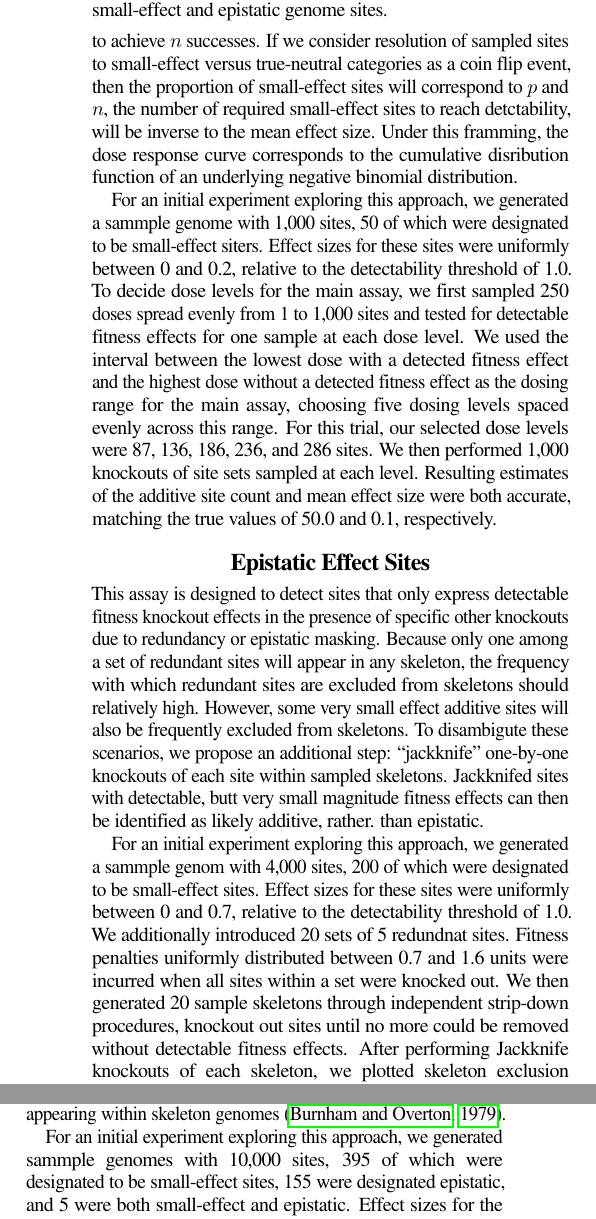
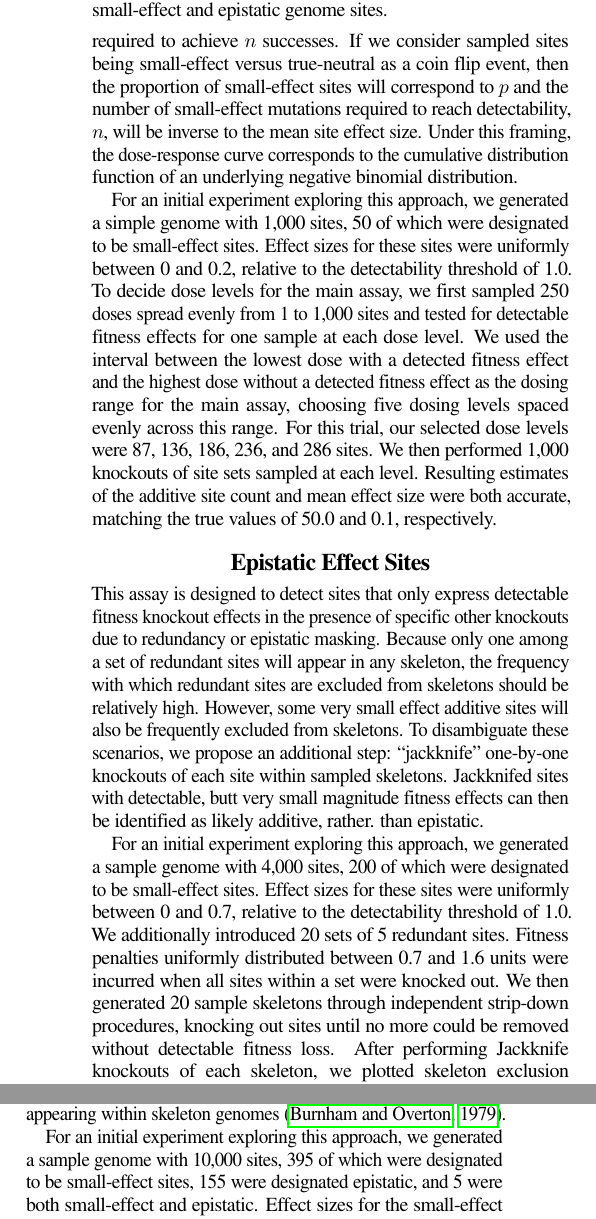
Before and after one commit to mmore500/cryptic-sequence-concept, a LaTeX paper (tex/main.tex, which reads tex/text/body/results-and-discussion.tex): two parts of the columns of page 2 of 3, joined at a grey line, cut so that both start at the same text. Compiled offline with pdfLaTeX; a LaTeX package or settings file that is missing is left out.

Commit message:
Proofread

```diff
--- a/tex/text/body/results-and-discussion.tex
+++ b/tex/text/body/results-and-discussion.tex
@@ -12,8 +12,8 @@ Fitting a negative binomial distribution to the curve allows these factors to es
 This distribution models, for coin flips with success probability $p$, the number of successive trials required to achieve $n$ successes.
-If we consider resolution of sampled sites to small-effect versus true-neutral categories as a coin flip event, then the proportion of small-effect sites will correspond to $p$ and $n$, the number of required small-effect sites to reach detctability, will be inverse to the mean effect size.
-Under this framming, the dose response curve corresponds to the cumulative disribution function of an underlying negative binomial distribution.
+If we consider sampled sites being small-effect versus true-neutral as a coin flip event, then the proportion of small-effect sites will correspond to $p$ and the number of small-effect mutations required to reach detectability, $n$, will be inverse to the mean site effect size.
+Under this framing, the dose-response curve corresponds to the cumulative distribution function of an underlying negative binomial distribution.
 
-For an initial experiment exploring this approach, we generated a sammple genome with 1,000 sites, 50 of which were designated to be small-effect siters.
+For an initial experiment exploring this approach, we generated a simple genome with 1,000 sites, 50 of which were designated to be small-effect sites.
 Effect sizes for these sites were uniformly between 0 and 0.2, relative to the detectability threshold of 1.0.
 To decide dose levels for the main assay, we first sampled 250 doses spread evenly from 1 to 1,000 sites and tested for detectable fitness effects for one sample at each dose level.
 We used the interval between the lowest dose with a detected fitness effect and the highest dose without a detected fitness effect as the dosing range for the main assay, choosing five dosing levels spaced evenly across this range.
@@ -26,17 +26,17 @@ Resulting estimates of the additive site count and mean effect size were both ac
 \input{fig/epistatic}
 
 This assay is designed to detect sites that only express detectable fitness knockout effects in the presence of specific other knockouts due to redundancy or epistatic masking.
-Because only one among a set of redundant sites will appear in any skeleton, the frequency with which redundant sites are excluded from skeletons should relatively high.
+Because only one among a set of redundant sites will appear in any skeleton, the frequency with which redundant sites are excluded from skeletons should be relatively high.
 However, some very small effect additive sites will also be frequently excluded from skeletons.
-To disambigute these scenarios, we propose an additional step: ``jackknife'' one-by-one knockouts of each site within sampled skeletons.
+To disambiguate these scenarios, we propose an additional step: ``jackknife'' one-by-one knockouts of each site within sampled skeletons.
 Jackknifed sites with detectable, butt very small magnitude fitness effects can then be identified as likely additive,  rather. than epistatic.
 
-For an initial experiment exploring this approach, we generated a sammple genom with 4,000 sites, 200 of which were designated to be small-effect sites.
+For an initial experiment exploring this approach, we generated a sample genome with 4,000 sites, 200 of which were designated to be small-effect sites.
 Effect sizes for these sites were uniformly between 0 and 0.7, relative to the detectability threshold of 1.0.
-We additionally introduced 20 sets of 5 redundnat sites.
+We additionally introduced 20 sets of 5 redundant sites.
 Fitness penalties uniformly distributed between 0.7 and 1.6 units were incurred when all sites within a set were knocked out.
-We then generated 20 sample skeletons through independent strip-down procedures, knockout out sites until no more could be removed without detectable fitness effects.
-After performing Jackknife knockouts of each skeleton, we plotted skeleton exclusion frequency versus mean jackknive severity for each site that appeared in any skeleton.
+We then generated 20 sample skeletons through independent strip-down procedures, knocking out sites until no more could be removed without detectable fitness loss.
+After performing Jackknife knockouts of each skeleton, we plotted skeleton exclusion frequency versus mean jackknife severity for each site that appeared in any skeleton.
 As shown in Figure \ref{fig:epistatic}, epistatic sites fall into the upper right quadrant.
 This procedure was able to identify 80 of the true 94 epistatic sites in the sample genome.
 
@@ -49,7 +49,7 @@ In these scenarios, individuals tend to have lower recapture counts when membere
 Robust statistical procedures have been developed to account for biasing factors, including variation in capture probabilities among individuals (``trap shyness'') \citep{amstrup2010handbook}.
 In this work, we use the Burnham-Overton procedure to estimate the total number of any-effect sites from the distribution of capture counts among sites appearing within skeleton genomes \citep{burnham1979robust}.
 
-For an initial experiment exploring this approach, we generated sammple genomes with 10,000 sites, 395 of which were designated to be small-effect sites, 155 were designated epistatic, and 5 were both small-effect and epistatic.
+For an initial experiment exploring this approach, we generated a sample genome with 10,000 sites, 395 of which were designated to be small-effect sites, 155 were designated epistatic, and 5 were both small-effect and epistatic.
 Effect sizes for the small-effect sites were uniformly between 0 and 0.7, relative to the detectability threshold of 1.0.
 Epistatic sites were organized into 40 4-site sets, with a fitness penalty between 0.7 and 1.6 units incurred when all sites within a set were knocked out.
 We used progressive knockouts to sample 5 skeletons, with 504 distinct sites appearing in at least one skeleton.
```
Also changed, not shown: tex/text/body/abstract.tex (+2 -2 lines), tex/text/body/conclusion.tex (+3 -3 lines), tex/text/body/introduction.tex (+4 -4 lines), tex/text/body/results-and-discussion.tex (12 more changed lines).
